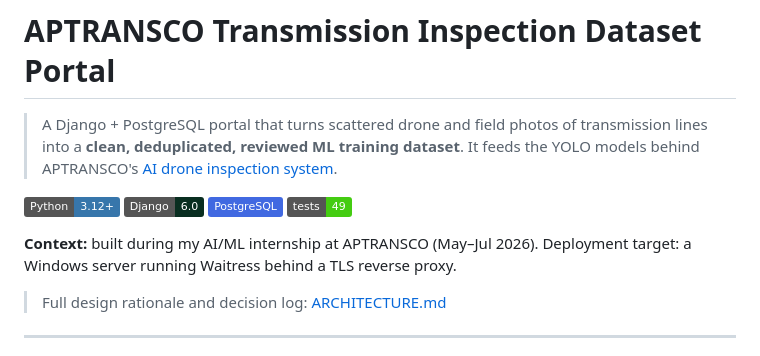
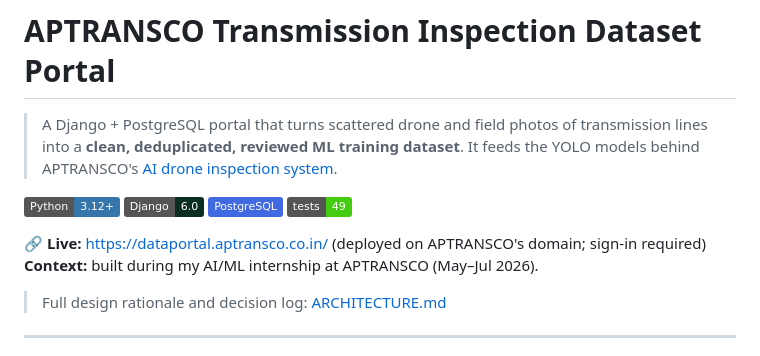
Before and after one commit to karrisubhash/Aptransco-Data_Portal, a Markdown page: README.md, the part around the change. GitHub-like rendering; badges without logos.

Commit message:
README: add live URL

```diff
--- a/README.md
+++ b/README.md
@@ -7,7 +7,8 @@
 [![PostgreSQL](https://img.shields.io/badge/PostgreSQL-4169E1?logo=postgresql&logoColor=white)](#)
 [![Tests](https://img.shields.io/badge/tests-49-success)](#testing)
 
-**Context:** built during my AI/ML internship at APTRANSCO (May–Jul 2026). Deployment target: a Windows server running Waitress behind a TLS reverse proxy.
+**🔗 Live:** https://dataportal.aptransco.co.in/ (deployed on APTRANSCO's domain; sign-in required)<br/>
+**Context:** built during my AI/ML internship at APTRANSCO (May–Jul 2026).
 
 > Full design rationale and decision log: [ARCHITECTURE.md](ARCHITECTURE.md)
 
```
